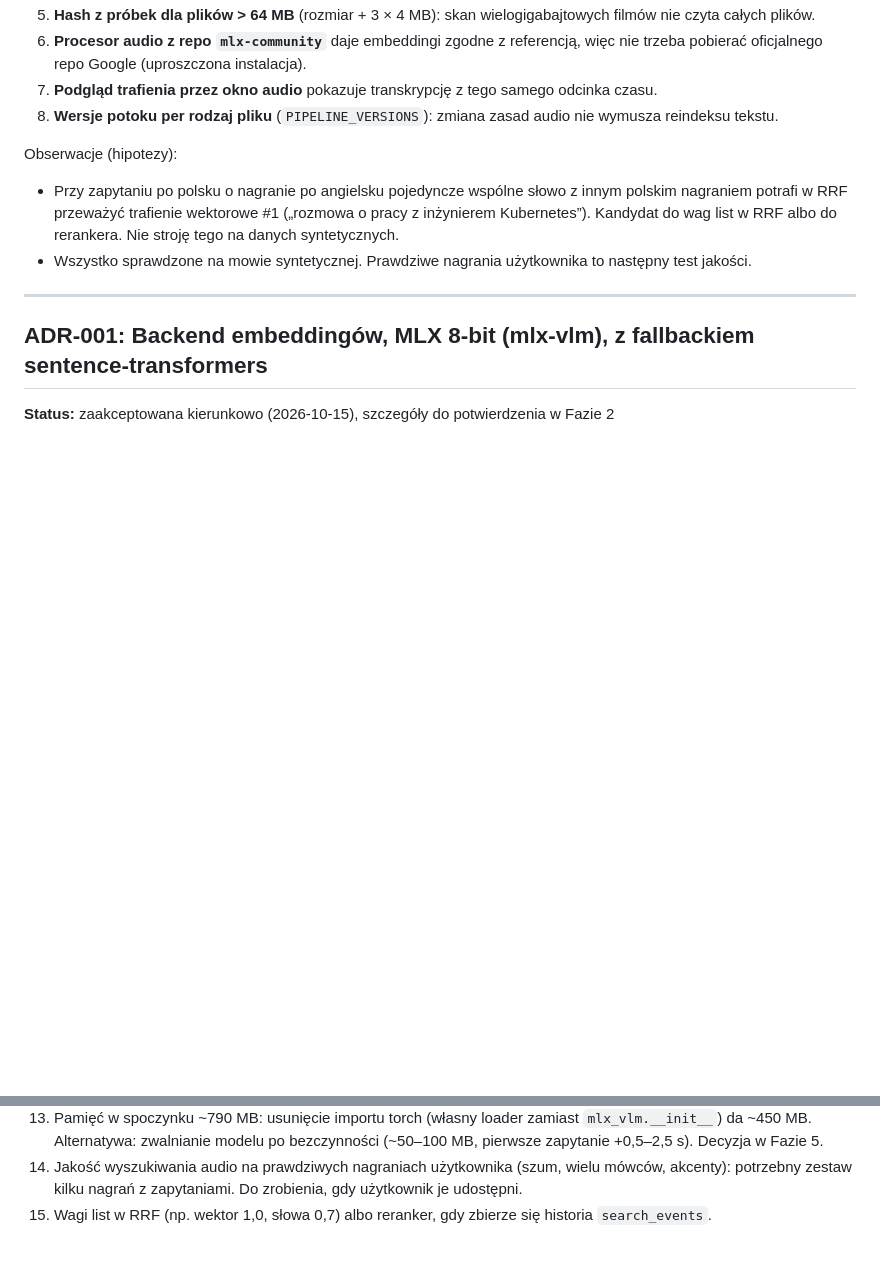
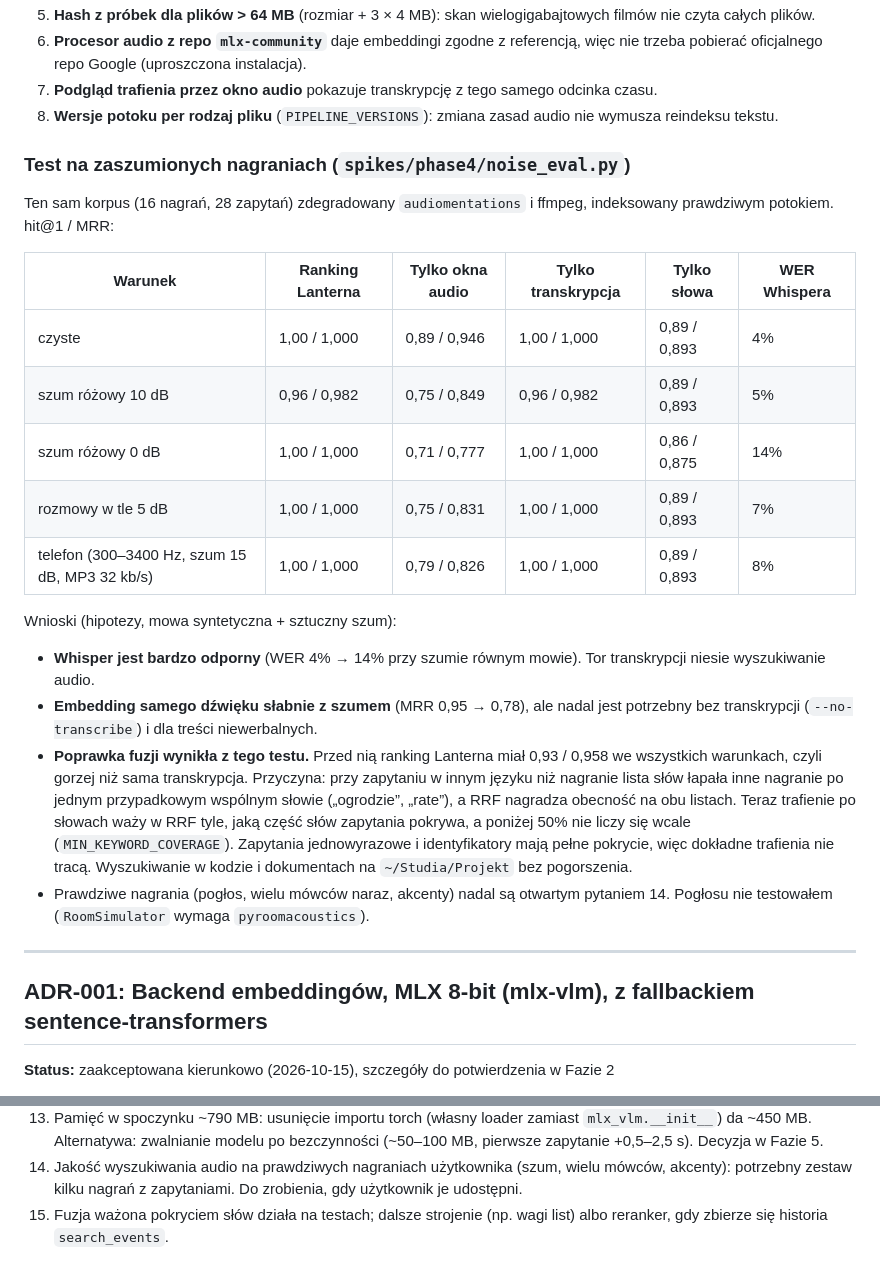
Before and after one commit to misterekkk/lantern, a Markdown page: docs/DECISIONS.md, 2 parts joined by grey strips. Rendered like a GitHub page; blank space fills up the shorter version.

Commit message:
docs: record noise robustness results and phase 5 plan
Co-Authored-By: Claude Opus 5.5 <noreply@anthropic.com>

```diff
--- a/docs/DECISIONS.md
+++ b/docs/DECISIONS.md
@@ -209,11 +209,31 @@ Decyzje:
 7. **Podgląd trafienia przez okno audio** pokazuje transkrypcję z tego samego odcinka czasu.
 8. **Wersje potoku per rodzaj pliku** (`PIPELINE_VERSIONS`): zmiana zasad audio nie wymusza reindeksu tekstu.
 
-Obserwacje (hipotezy):
-- Przy zapytaniu po polsku o nagranie po angielsku pojedyncze wspólne słowo z innym polskim nagraniem potrafi w RRF
-  przeważyć trafienie wektorowe #1 („rozmowa o pracy z inżynierem Kubernetes”). Kandydat do wag list w RRF albo do
-  rerankera. Nie stroję tego na danych syntetycznych.
-- Wszystko sprawdzone na mowie syntetycznej. Prawdziwe nagrania użytkownika to następny test jakości.
+### Test na zaszumionych nagraniach (`spikes/phase4/noise_eval.py`)
+
+Ten sam korpus (16 nagrań, 28 zapytań) zdegradowany `audiomentations` i ffmpeg, indeksowany prawdziwym potokiem.
+hit@1 / MRR:
+
+| Warunek | Ranking Lanterna | Tylko okna audio | Tylko transkrypcja | Tylko słowa | WER Whispera |
+|---|---|---|---|---|---|
+| czyste | 1,00 / 1,000 | 0,89 / 0,946 | 1,00 / 1,000 | 0,89 / 0,893 | 4% |
+| szum różowy 10 dB | 0,96 / 0,982 | 0,75 / 0,849 | 0,96 / 0,982 | 0,89 / 0,893 | 5% |
+| szum różowy 0 dB | 1,00 / 1,000 | 0,71 / 0,777 | 1,00 / 1,000 | 0,86 / 0,875 | 14% |
+| rozmowy w tle 5 dB | 1,00 / 1,000 | 0,75 / 0,831 | 1,00 / 1,000 | 0,89 / 0,893 | 7% |
+| telefon (300–3400 Hz, szum 15 dB, MP3 32 kb/s) | 1,00 / 1,000 | 0,79 / 0,826 | 1,00 / 1,000 | 0,89 / 0,893 | 8% |
+
+Wnioski (hipotezy, mowa syntetyczna + sztuczny szum):
+- **Whisper jest bardzo odporny** (WER 4% → 14% przy szumie równym mowie). Tor transkrypcji niesie wyszukiwanie audio.
+- **Embedding samego dźwięku słabnie z szumem** (MRR 0,95 → 0,78), ale nadal jest potrzebny bez transkrypcji
+  (`--no-transcribe`) i dla treści niewerbalnych.
+- **Poprawka fuzji wynikła z tego testu.** Przed nią ranking Lanterna miał 0,93 / 0,958 we wszystkich warunkach,
+  czyli gorzej niż sama transkrypcja. Przyczyna: przy zapytaniu w innym języku niż nagranie lista słów łapała inne
+  nagranie po jednym przypadkowym wspólnym słowie („ogrodzie”, „rate”), a RRF nagradza obecność na obu listach.
+  Teraz trafienie po słowach waży w RRF tyle, jaką część słów zapytania pokrywa, a poniżej 50% nie liczy się wcale
+  (`MIN_KEYWORD_COVERAGE`). Zapytania jednowyrazowe i identyfikatory mają pełne pokrycie, więc dokładne trafienia nie tracą.
+  Wyszukiwanie w kodzie i dokumentach na `~/Studia/Projekt` bez pogorszenia.
+- Prawdziwe nagrania (pogłos, wielu mówców naraz, akcenty) nadal są otwartym pytaniem 14. Pogłosu nie testowałem
+  (`RoomSimulator` wymaga `pyroomacoustics`).
 
 ---
 
@@ -303,4 +323,4 @@ nigdy równocześnie z wieżą audio EmbeddingGemma.
     Alternatywa: zwalnianie modelu po bezczynności (~50–100 MB, pierwsze zapytanie +0,5–2,5 s). Decyzja w Fazie 5.
 14. Jakość wyszukiwania audio na prawdziwych nagraniach użytkownika (szum, wielu mówców, akcenty): potrzebny zestaw
     kilku nagrań z zapytaniami. Do zrobienia, gdy użytkownik je udostępni.
-15. Wagi list w RRF (np. wektor 1,0, słowa 0,7) albo reranker, gdy zbierze się historia `search_events`.
+15. Fuzja ważona pokryciem słów działa na testach; dalsze strojenie (np. wagi list) albo reranker, gdy zbierze się historia `search_events`.
```
Also changed, not shown: docs/PLAN_PHASE5.md (added, +32 -0 lines).
